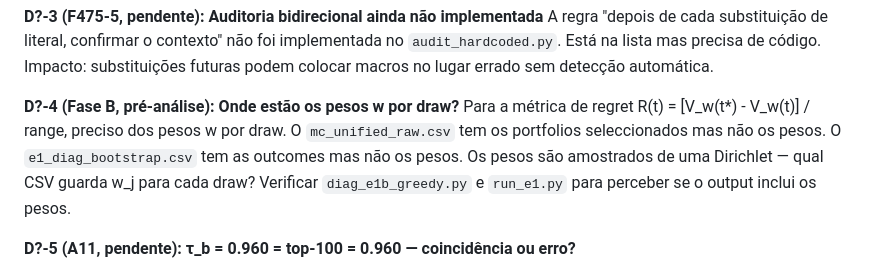
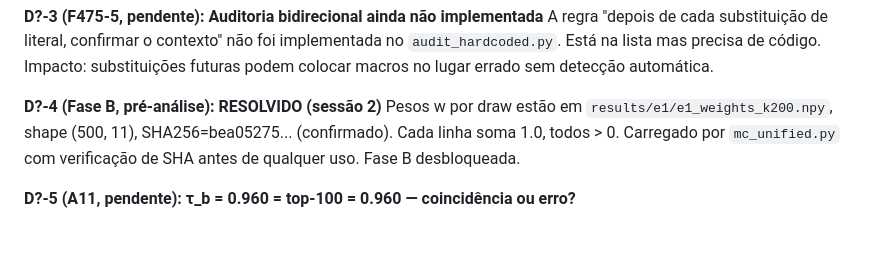
Before and after one commit to Jazancort/mcdm-landfill-pareto-paper, a Markdown page: docs/PLANO_REVISAO_9.md, the part around one of its changes. Drawn GitHub-style; blank space fills up the shorter version.

```diff
--- a/docs/PLANO_REVISAO_9.md
+++ b/docs/PLANO_REVISAO_9.md
@@ -106,8 +127,8 @@ Implementou-se `\nbootEone{10,000}` e actualizou-se a frase da §7.7 que reporta
 **D?-3 (F475-5, pendente): Auditoria bidirecional ainda não implementada**
 A regra "depois de cada substituição de literal, confirmar o contexto" não foi implementada no `audit_hardcoded.py`. Está na lista mas precisa de código. Impacto: substituições futuras podem colocar macros no lugar errado sem detecção automática.
 
-**D?-4 (Fase B, pré-análise): Onde estão os pesos w por draw?**
-Para a métrica de regret R(t) = [V_w(t*) - V_w(t)] / range, preciso dos pesos w por draw. O `mc_unified_raw.csv` tem os portfolios seleccionados mas não os pesos. O `e1_diag_bootstrap.csv` tem as outcomes mas não os pesos. Os pesos são amostrados de uma Dirichlet — qual CSV guarda w_j para cada draw? Verificar `diag_e1b_greedy.py` e `run_e1.py` para perceber se o output inclui os pesos.
+**D?-4 (Fase B, pré-análise): RESOLVIDO (sessão 2)**
+Pesos w por draw estão em `results/e1/e1_weights_k200.npy`, shape (500, 11), SHA256=bea05275... (confirmado). Cada linha soma 1.0, todos > 0. Carregado por `mc_unified.py` com verificação de SHA antes de qualquer uso. Fase B desbloqueada.
 
 **D?-5 (A11, pendente): τ_b = 0.960 = top-100 = 0.960 — coincidência ou erro?**
 
```
Also changed, not shown: other parts of docs/PLANO_REVISAO_9.md (+30 -9 lines).
